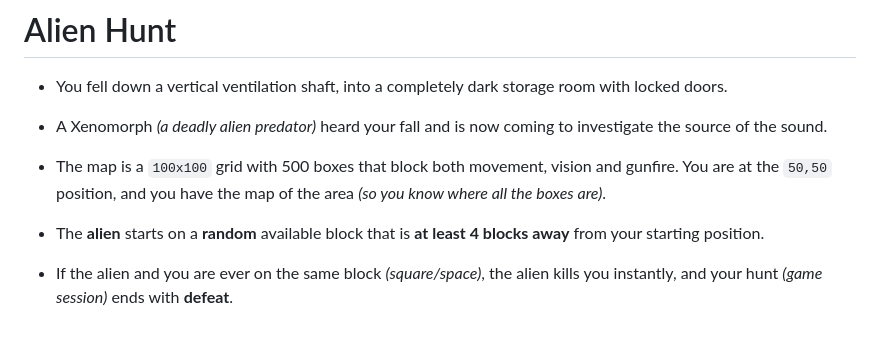
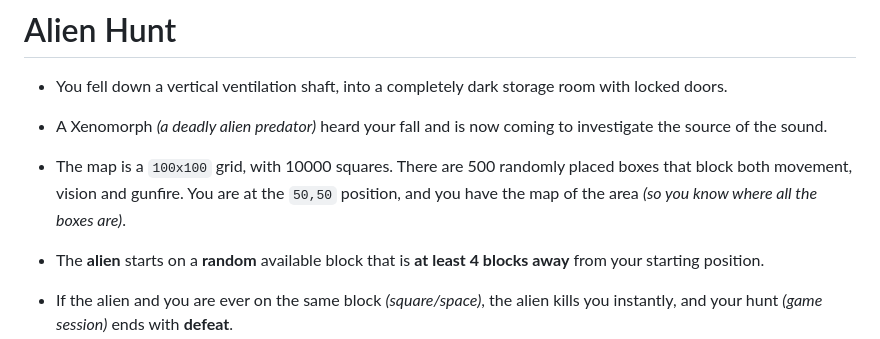
Before and after one commit to rayaqin/alienHunt, a Markdown page: README.md, the part around the change. Drawn GitHub-style.

Commit message:
update readme about boxes

```diff
--- a/README.md
+++ b/README.md
@@ -4,7 +4,7 @@
 
 - A Xenomorph _(a deadly alien predator)_ heard your fall and is now coming to investigate the source of the sound.
 
-- The map is a `100x100` grid with 500 boxes that block both movement, vision and gunfire. You are at the `50,50` position, and you have the map of the area _(so you know where all the boxes are)_.
+- The map is a `100x100` grid, with 10000 squares. There are 500 randomly placed boxes that block both movement, vision and gunfire. You are at the `50,50` position, and you have the map of the area _(so you know where all the boxes are)_.
 
 - The **alien** starts on a **random** available block that is **at least 4 blocks away** from your starting position.
 
```
